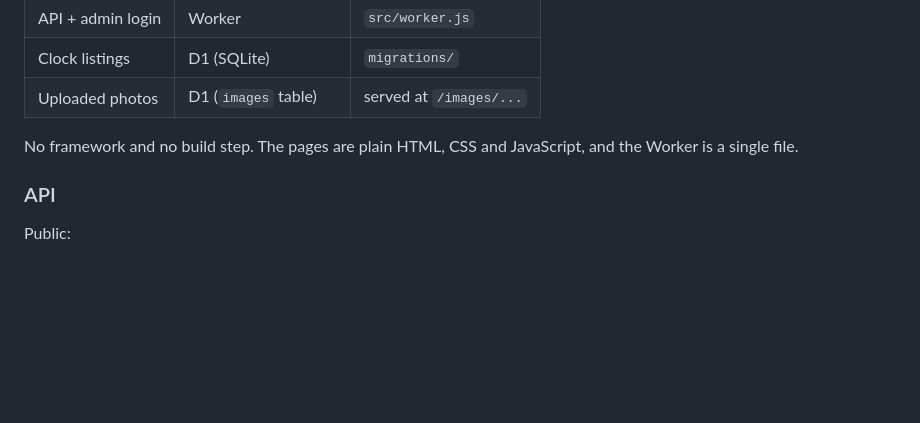
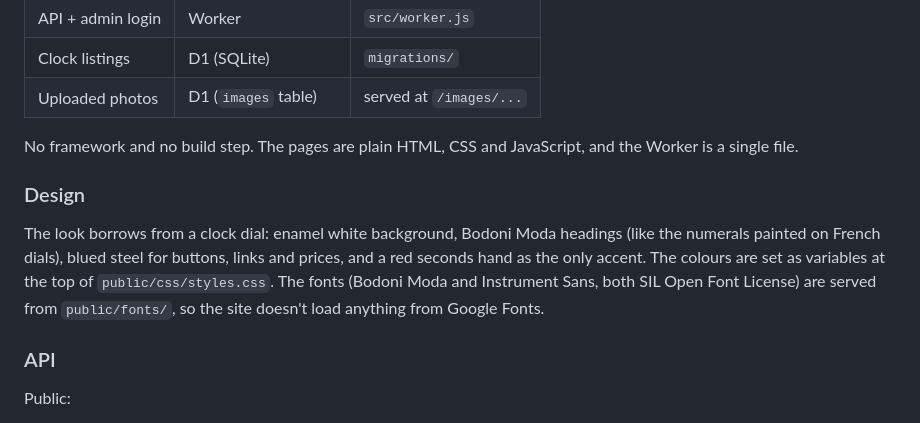
Before and after one commit to johnnyhbates2001/Dials-antique-clocks, a Markdown page: README.md, the part around the change. GitHub-like rendering; blank space fills up the shorter version.

Commit message:
Document the dial-inspired design and self-hosted fonts
Co-Authored-By: Claude Opus 5.5 <noreply@anthropic.com>
Claude-Session: https://claude.ai/code/session_01E7dgvvM5GhBTaH4tCSTarn

```diff
--- a/README.md
+++ b/README.md
@@ -18,6 +18,10 @@ A new website for Dials Antique Clocks (Lymington), built to run entirely on Clo
 | Uploaded photos | D1 (`images` table) | served at `/images/...` |
 
 No framework and no build step. The pages are plain HTML, CSS and JavaScript, and the Worker is a single file.
+
+### Design
+
+The look borrows from a clock dial: enamel white background, Bodoni Moda headings (like the numerals painted on French dials), blued steel for buttons, links and prices, and a red seconds hand as the only accent. The colours are set as variables at the top of `public/css/styles.css`. The fonts (Bodoni Moda and Instrument Sans, both SIL Open Font License) are served from `public/fonts/`, so the site doesn't load anything from Google Fonts.
 
 ### API
 
```
